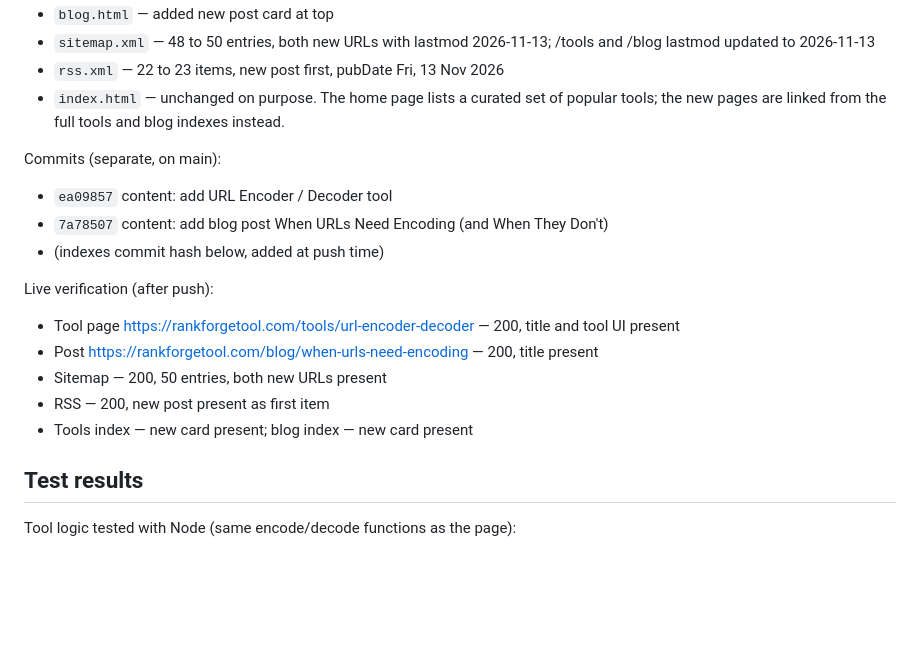
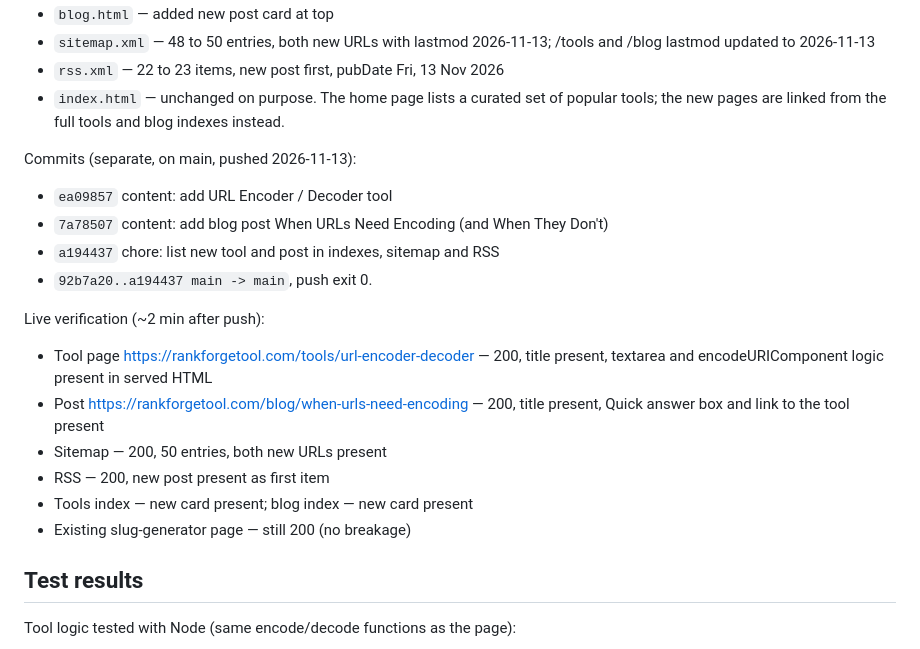
Before and after one commit to Tekashi1233/rankforge, a Markdown page: reports/content-2026-11-13.md, the part around the change. GitHub-like rendering; blank space fills up the shorter version.

Commit message:
docs: record successful push and live verification in 2026-11-13 content report

```diff
--- a/reports/content-2026-11-13.md
+++ b/reports/content-2026-11-13.md
@@ -27,17 +27,19 @@ Why this tool: of the candidates, URL Encoder / Decoder was the most distinct fr
 - `rss.xml` — 22 to 23 items, new post first, pubDate Fri, 13 Nov 2026
 - `index.html` — unchanged on purpose. The home page lists a curated set of popular tools; the new pages are linked from the full tools and blog indexes instead.
 
-Commits (separate, on main):
+Commits (separate, on main, pushed 2026-11-13):
 - `ea09857` content: add URL Encoder / Decoder tool
 - `7a78507` content: add blog post When URLs Need Encoding (and When They Don't)
-- (indexes commit hash below, added at push time)
+- `a194437` chore: list new tool and post in indexes, sitemap and RSS
+- `92b7a20..a194437 main -> main`, push exit 0.
 
-Live verification (after push):
-- Tool page https://rankforgetool.com/tools/url-encoder-decoder — 200, title and tool UI present
-- Post https://rankforgetool.com/blog/when-urls-need-encoding — 200, title present
+Live verification (~2 min after push):
+- Tool page https://rankforgetool.com/tools/url-encoder-decoder — 200, title present, textarea and encodeURIComponent logic present in served HTML
+- Post https://rankforgetool.com/blog/when-urls-need-encoding — 200, title present, Quick answer box and link to the tool present
 - Sitemap — 200, 50 entries, both new URLs present
 - RSS — 200, new post present as first item
 - Tools index — new card present; blog index — new card present
+- Existing slug-generator page — still 200 (no breakage)
 
 ## Test results
 
```
